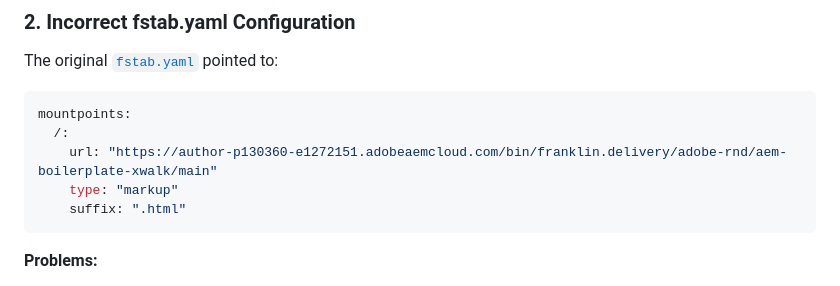
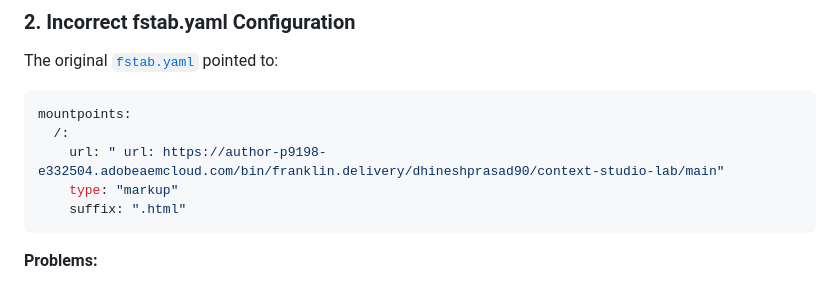
Before and after one commit to dhineshprasad90/context-studio-lab, a Markdown page: EDS-BLANK-PAGE-FIX.md, the part around the change. Drawn GitHub-style.

Commit message:
updated end point

````diff
--- a/EDS-BLANK-PAGE-FIX.md
+++ b/EDS-BLANK-PAGE-FIX.md
@@ -18,7 +18,7 @@ The original [`fstab.yaml`](fstab.yaml) pointed to:
 ```yaml
 mountpoints:
   /:
-    url: "https://author-p130360-e1272151.adobeaemcloud.com/bin/franklin.delivery/adobe-rnd/aem-boilerplate-xwalk/main"
+    url: " url: https://author-p9198-e332504.adobeaemcloud.com/bin/franklin.delivery/dhineshprasad90/context-studio-lab/main"
     type: "markup"
     suffix: ".html"
 ```
````
